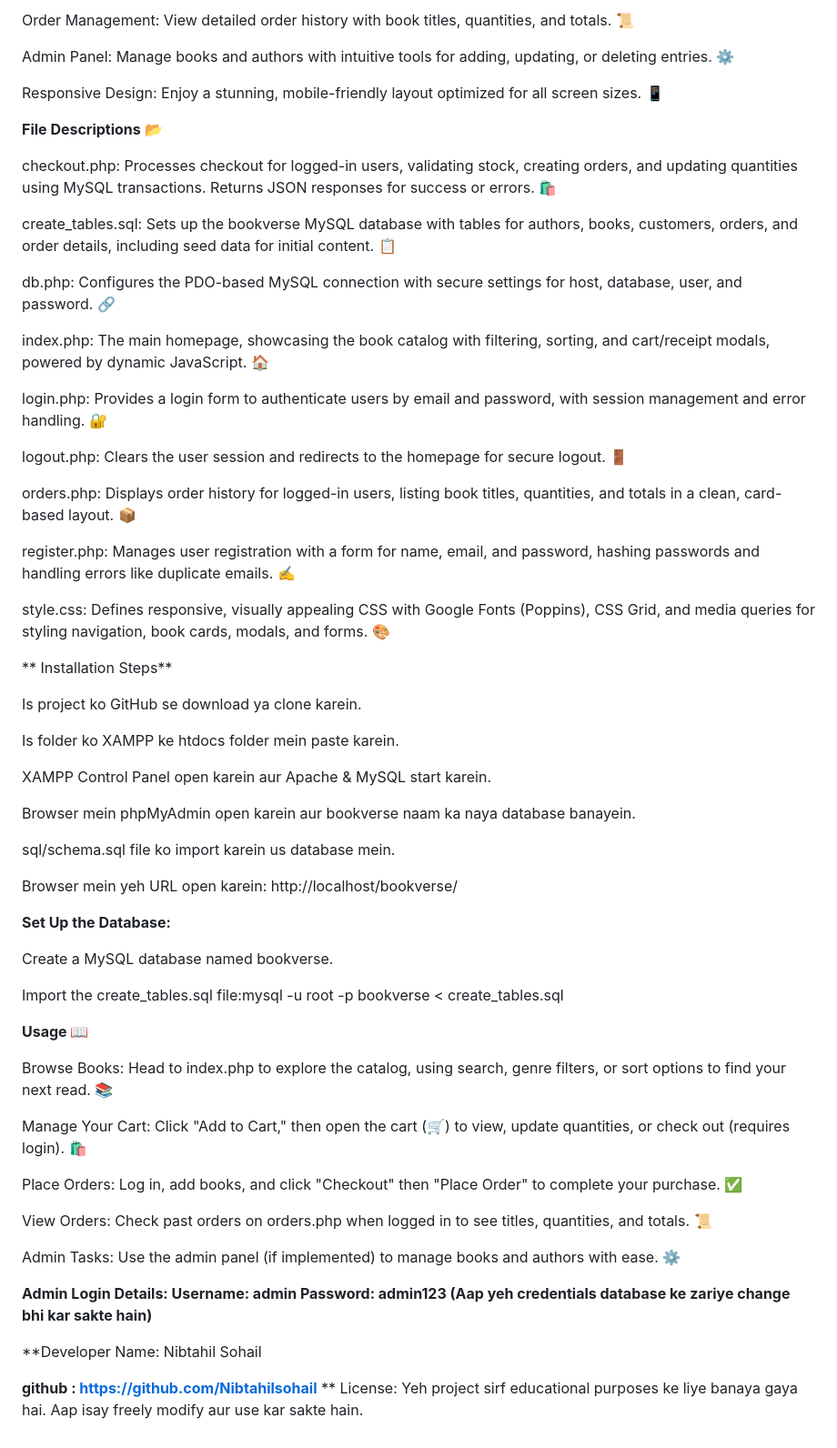
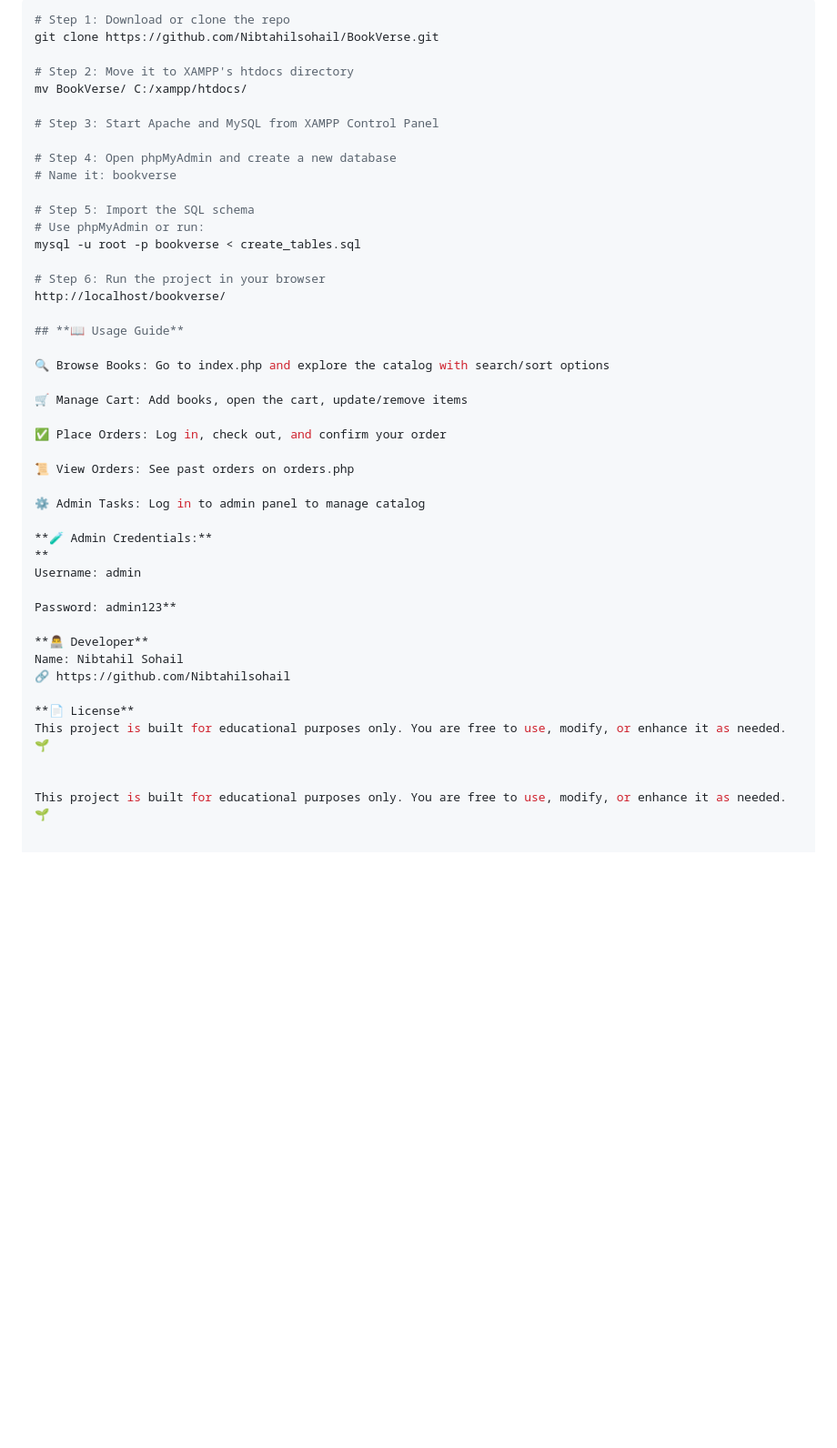
Before and after one commit to Nibtahilsohail/Online-Book-Store, a Markdown page: README.md, the part around one of its changes. Shown at 91% size. GitHub-like rendering; blank space fills up the shorter version.

````diff
--- a/README.md
+++ b/README.md
@@ -44,69 +76,47 @@ Shopping Cart: Easily add, update, or remove books, with checkout for logged-in
 
-Order Management: View detailed order history with book titles, quantities, and totals. 📜
+```bash
+# Step 1: Download or clone the repo
+git clone https://github.com/Nibtahilsohail/BookVerse.git
 
-Admin Panel: Manage books and authors with intuitive tools for adding, updating, or deleting entries. ⚙️
+# Step 2: Move it to XAMPP's htdocs directory
+mv BookVerse/ C:/xampp/htdocs/
 
-Responsive Design: Enjoy a stunning, mobile-friendly layout optimized for all screen sizes. 📱
+# Step 3: Start Apache and MySQL from XAMPP Control Panel
 
-**File Descriptions 📂**
+# Step 4: Open phpMyAdmin and create a new database
+# Name it: bookverse
 
-checkout.php: Processes checkout for logged-in users, validating stock, creating orders, and updating quantities using MySQL transactions. Returns JSON responses for success or errors. 🛍️
+# Step 5: Import the SQL schema
+# Use phpMyAdmin or run:
+mysql -u root -p bookverse < create_tables.sql
 
-create_tables.sql: Sets up the bookverse MySQL database with tables for authors, books, customers, orders, and order details, including seed data for initial content. 📋
+# Step 6: Run the project in your browser
+http://localhost/bookverse/
 
-db.php: Configures the PDO-based MySQL connection with secure settings for host, database, user, and password. 🔗
+## **📖 Usage Guide**
 
-index.php: The main homepage, showcasing the book catalog with filtering, sorting, and cart/receipt modals, powered by dynamic JavaScript. 🏠
+🔍 Browse Books: Go to index.php and explore the catalog with search/sort options
 
-login.php: Provides a login form to authenticate users by email and password, with session management and error handling. 🔐
+🛒 Manage Cart: Add books, open the cart, update/remove items
 
-logout.php: Clears the user session and redirects to the homepage for secure logout. 🚪
+✅ Place Orders: Log in, check out, and confirm your order
 
-orders.php: Displays order history for logged-in users, listing book titles, quantities, and totals in a clean, card-based layout. 📦
+📜 View Orders: See past orders on orders.php
 
-register.php: Manages user registration with a form for name, email, and password, hashing passwords and handling errors like duplicate emails. ✍️
+⚙️ Admin Tasks: Log in to admin panel to manage catalog
 
-style.css: Defines responsive, visually appealing CSS with Google Fonts (Poppins), CSS Grid, and media queries for styling navigation, book cards, modals, and forms. 🎨
+**🧪 Admin Credentials:**
+**
+Username: admin
 
-**
-Installation Steps**
+Password: admin123**
 
-Is project ko GitHub se download ya clone karein.
+**👨‍💻 Developer**
+Name: Nibtahil Sohail
+🔗 https://github.com/Nibtahilsohail
 
-Is folder ko XAMPP ke htdocs folder mein paste karein.
-
-XAMPP Control Panel open karein aur Apache & MySQL start karein.
-
-Browser mein phpMyAdmin open karein aur bookverse naam ka naya database banayein.
-
-sql/schema.sql file ko import karein us database mein.
-
-Browser mein yeh URL open karein: http://localhost/bookverse/
+**📄 License**
+This project is built for educational purposes only. You are free to use, modify, or enhance it as needed. 🌱
 
 
-**Set Up the Database:**
-
-Create a MySQL database named bookverse.
-
-Import the create_tables.sql file:mysql -u root -p bookverse < create_tables.sql
-
-
-**Usage 📖**
-
-Browse Books: Head to index.php to explore the catalog, using search, genre filters, or sort options to find your next read. 📚
-
-Manage Your Cart: Click "Add to Cart," then open the cart (🛒) to view, update quantities, or check out (requires login). 🛍️
-
-Place Orders: Log in, add books, and click "Checkout" then "Place Order" to complete your purchase. ✅
-
-View Orders: Check past orders on orders.php when logged in to see titles, quantities, and totals. 📜
-
-Admin Tasks: Use the admin panel (if implemented) to manage books and authors with ease. ⚙️
-
-**Admin Login Details: Username: admin Password: admin123 (Aap yeh credentials database ke zariye change bhi kar sakte hain)**
-
-**Developer Name: Nibtahil Sohail
-
-**github : https://github.com/Nibtahilsohail**
-**
-License: Yeh project sirf educational purposes ke liye banaya gaya hai. Aap isay freely modify aur use kar sakte hain.
+This project is built for educational purposes only. You are free to use, modify, or enhance it as needed. 🌱
````
Also changed, not shown: other parts of README.md (+54 -22 lines).
